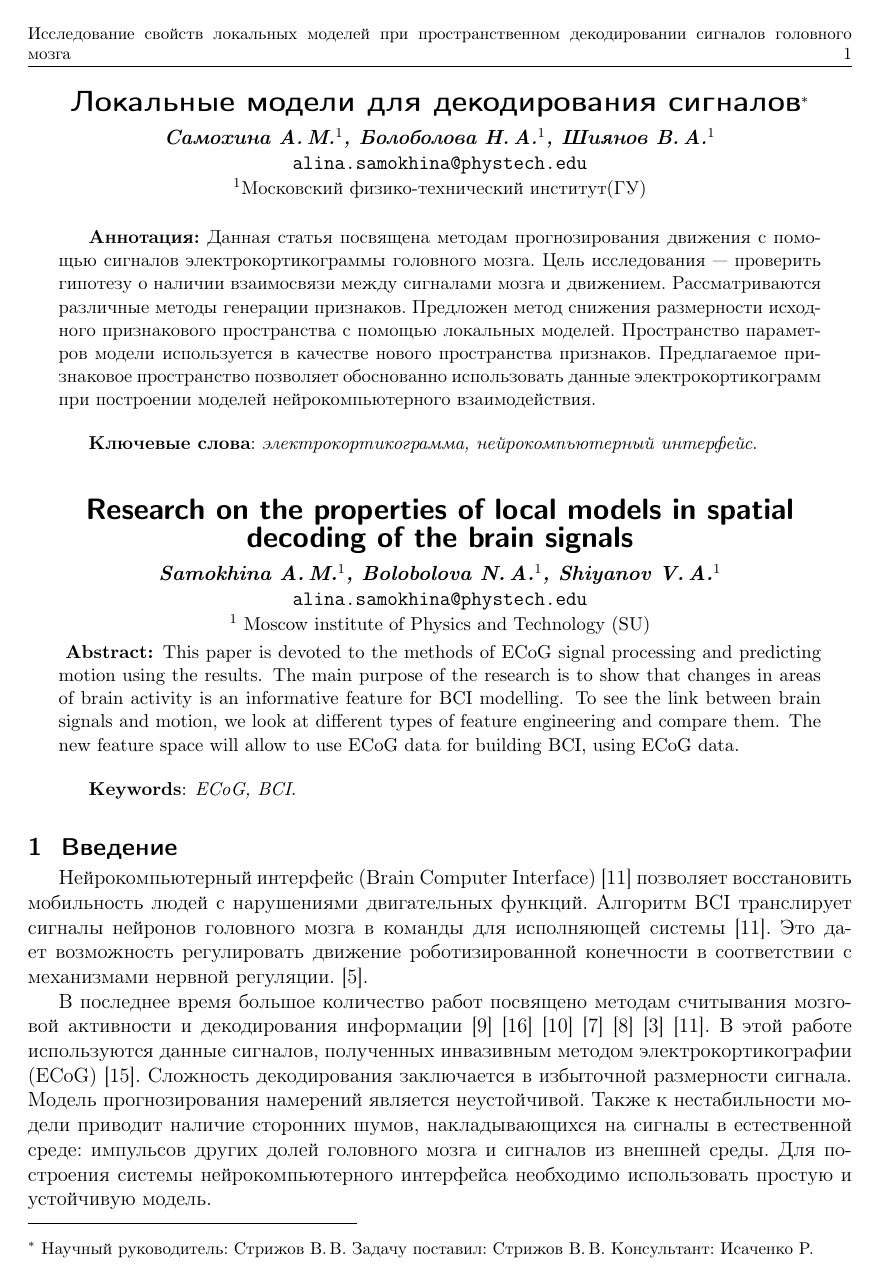
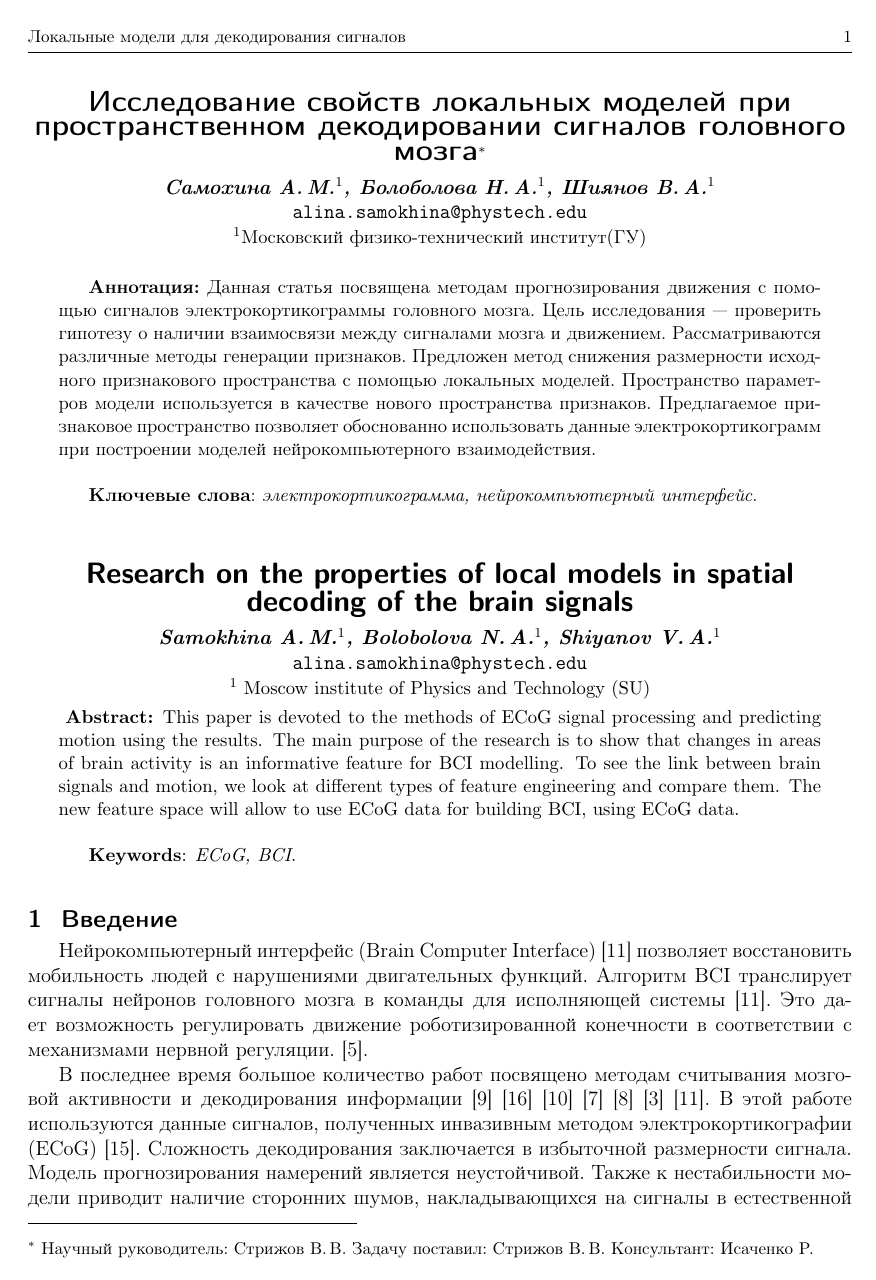
Before and after one commit to Intelligent-Systems-Phystech/2018-Project-17, a LaTeX document (Samokhina2018Project17/Samokhina2018Problem17.tex): page 1 of 6. The pictures show the PDF file Samokhina2018Project17/Samokhina2018Problem17.pdf that the author committed with the source.

Commit message:
Small fixes

```diff
--- a/Samokhina2018Project17/Samokhina2018Problem17.tex
+++ b/Samokhina2018Project17/Samokhina2018Problem17.tex
@@ -3,8 +3,8 @@
 \usepackage{graphicx}
 %\NOREVIEWERNOTES
 \title
-    [Исследование свойств локальных моделей при пространственном декодировании сигналов головного мозга]
-    {Локальные модели для декодирования сигналов}
+    [Локальные модели для декодирования сигналов]
+    {Исследование свойств локальных моделей при пространственном декодировании сигналов головного мозга}
 \author
     [Самохина~А.\,М.] % список авторов для колонтитула; не нужен, если основной список влезает в колонтитул
     {Самохина~А.\,М.$^1$, Болоболова~Н.\,А.$^1$, Шиянов~В.\,A.$^1$} % основной список авторов, выводимый в оглавление
@@ -105,10 +104,10 @@ L(\mathbf{Y}, \mathbf{Y}') = \sum_{j=1}^{3}\|\mathbf{Y}_j-\mathbf{Y}_j'\|^2_2,
 
 
 
-\input{base_algo.tex}
+\input{../Shiyanov2018Project17/base_algo.tex}
 \newpage
 \bibliographystyle{plain}
-\bibliography{Project17.bib}
+\bibliography{../Project17.bib}
 
 
 \end{document}
```
Also changed, not shown: Samokhina2018Project17/Samokhina2018Problem17.pdf, Samokhina2018Project17/Samokhina2018Problem17.tex (3 more changed lines).
